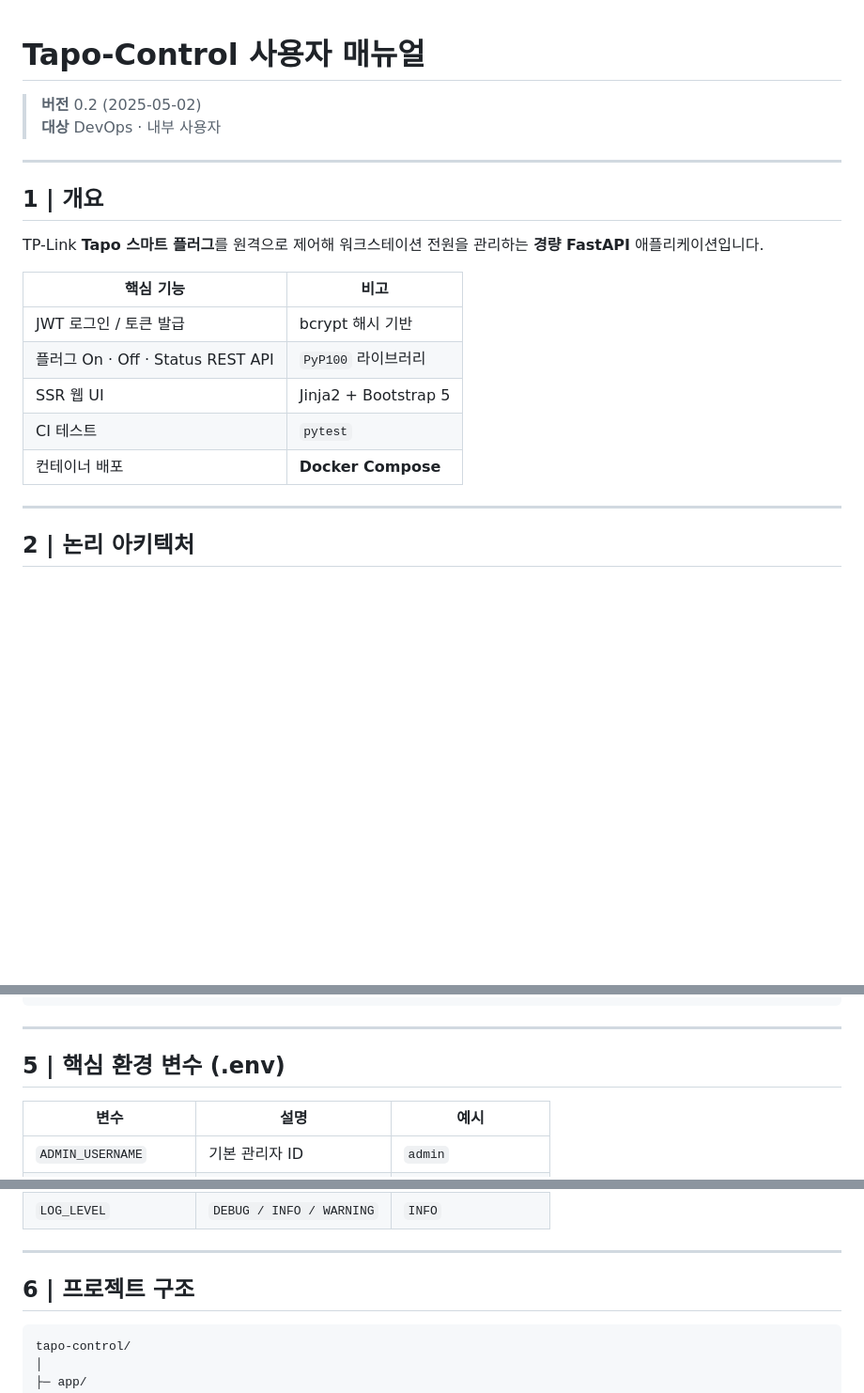
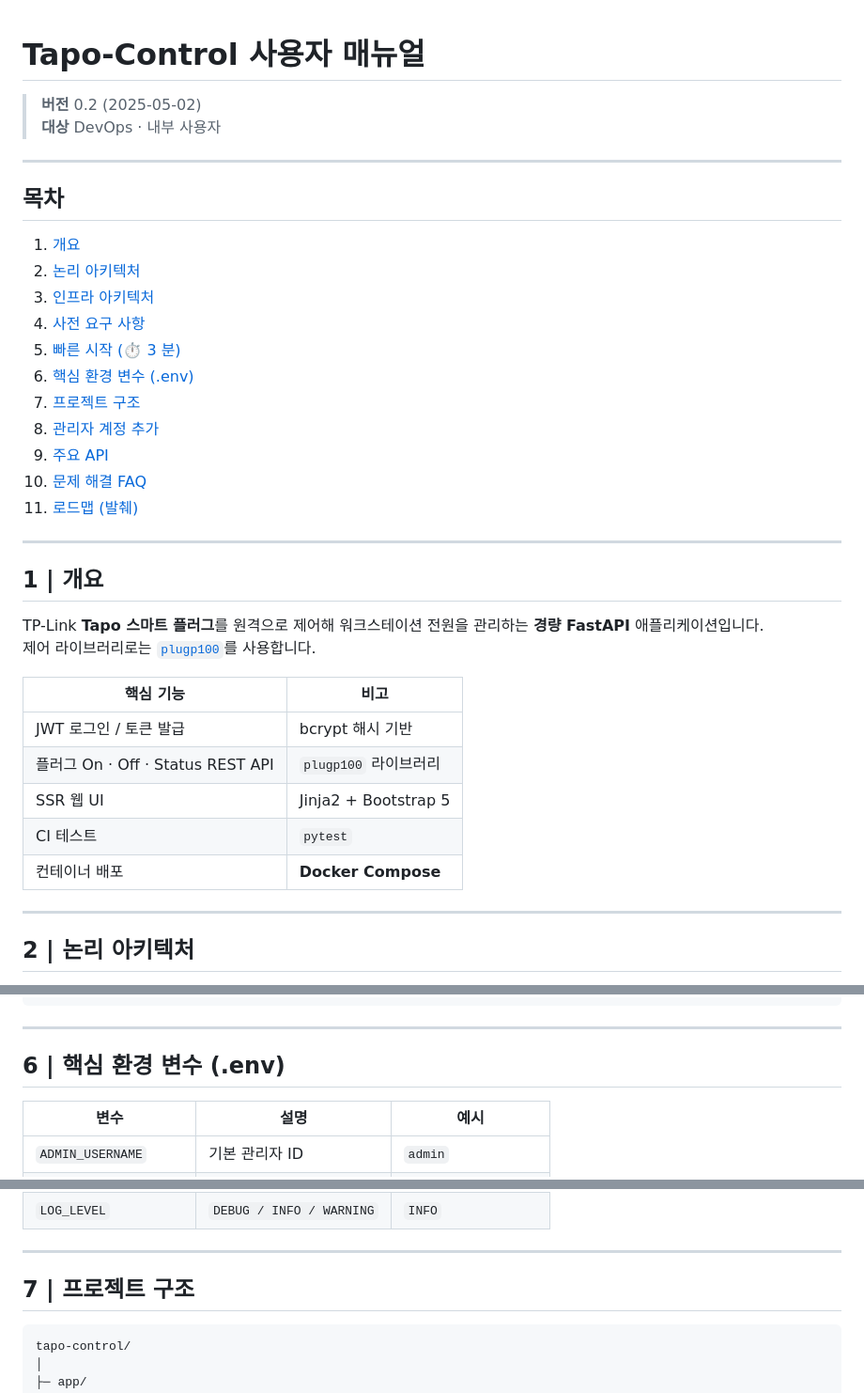
Before and after one commit to monitor5/Tapo-Multi-User-Control-, a Markdown page: readme.md, 3 parts joined by grey strips. Shown at 94% size. Rendered like a GitHub page; blank space fills up the shorter version.

````diff
--- a/readme.md
+++ b/readme.md
@@ -1,20 +1,35 @@
-
 # Tapo-Control 사용자 매뉴얼
 > **버전** 0.2 (2025-05-02)
 > **대상** DevOps · 내부 사용자
 
 ---
 
+## 목차
+1. [개요](#1-개요)
+2. [논리 아키텍처](#2-논리-아키텍처)
+3. [인프라 아키텍처](#3-인프라-아키텍처)
+4. [사전 요구 사항](#4-사전-요구-사항)
+5. [빠른 시작 (⏱ 3 분)](#5-빠른-시작-⏱-3-분)
+6. [핵심 환경 변수 (.env)](#6-핵심-환경-변수-env)
+7. [프로젝트 구조](#7-프로젝트-구조)
+8. [관리자 계정 추가](#8-관리자-계정-추가)
+9. [주요 API](#9-주요-API)
+10. [문제 해결 FAQ](#10-문제-해결-FAQ)
+11. [로드맵 (발췌)](#11-로드맵-발췌)
+
+---
+
 ## 1 | 개요
 TP-Link **Tapo 스마트 플러그**를 원격으로 제어해 워크스테이션 전원을 관리하는 **경량 FastAPI** 애플리케이션입니다.
+제어 라이브러리로는 [`plugp100`](https://github.com/petretiandrea/plugp100)를 사용합니다.
 
-| 핵심 기능 | 비고 |
-|-----------|------|
-| JWT 로그인 / 토큰 발급 | bcrypt 해시 기반 |
-| 플러그 On · Off · Status REST API | `PyP100` 라이브러리 |
-| SSR 웹 UI | Jinja2 + Bootstrap 5 |
-| CI 테스트 | `pytest` |
-| 컨테이너 배포 | **Docker Compose** |
+| 핵심 기능                          | 비고                                     |
+|----------------------------------|----------------------------------------|
+| JWT 로그인 / 토큰 발급               | bcrypt 해시 기반                          |
+| 플러그 On · Off · Status REST API  | `plugp100` 라이브러리                    |
+| SSR 웹 UI                         | Jinja2 + Bootstrap 5                   |
+| CI 테스트                         | `pytest`                               |
+| 컨테이너 배포                      | **Docker Compose**                     |
 
 ---
 
@@ -60,7 +96,7 @@ open http://localhost:82/docs     # Swagger
 
 ---
 
-## 5 | 핵심 환경 변수 (.env)
+## 6 | 핵심 환경 변수 (.env)
 
 | 변수                    | 설명                       | 예시                  |
 | --------------------- | ------------------------ | ------------------- |
@@ -75,7 +111,7 @@ open http://localhost:82/docs     # Swagger
 
 ---
 
-## 6 | 프로젝트 구조
+## 7 | 프로젝트 구조
 
 ```
 tapo-control/
````
Also changed, not shown: other parts of readme.md (+45 -24 lines).
